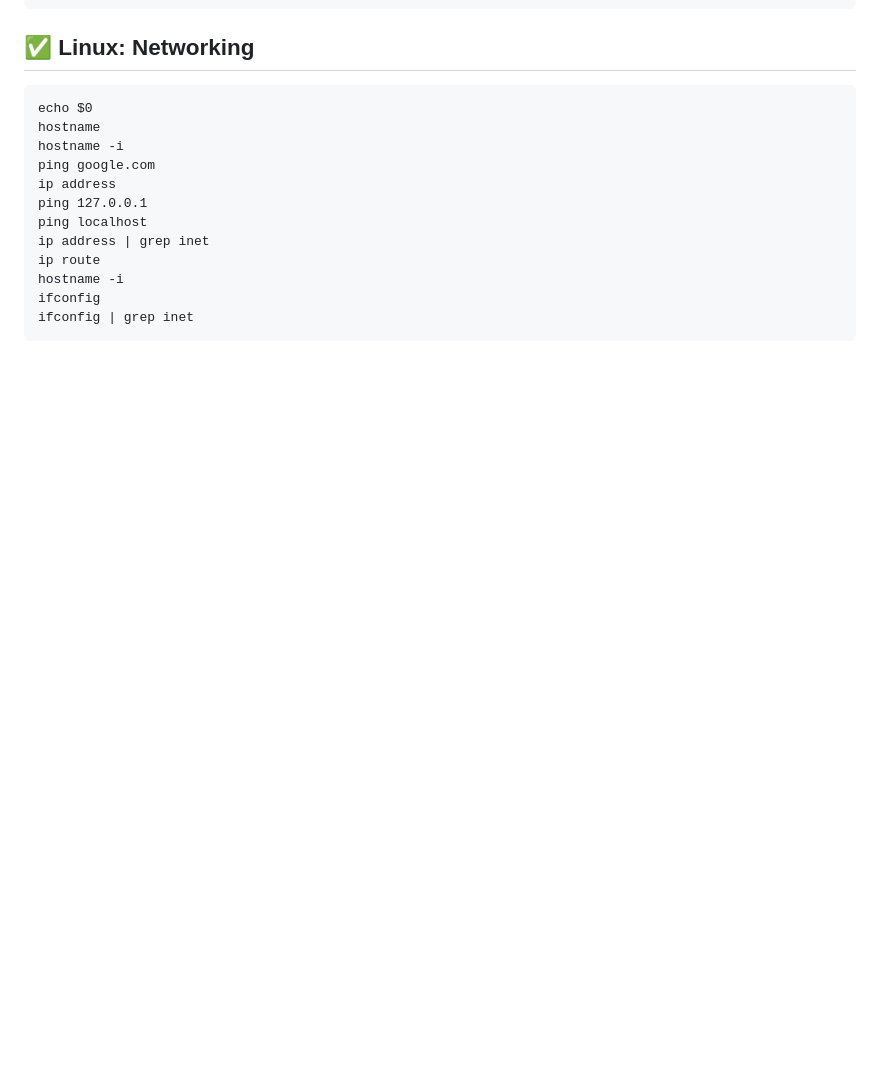
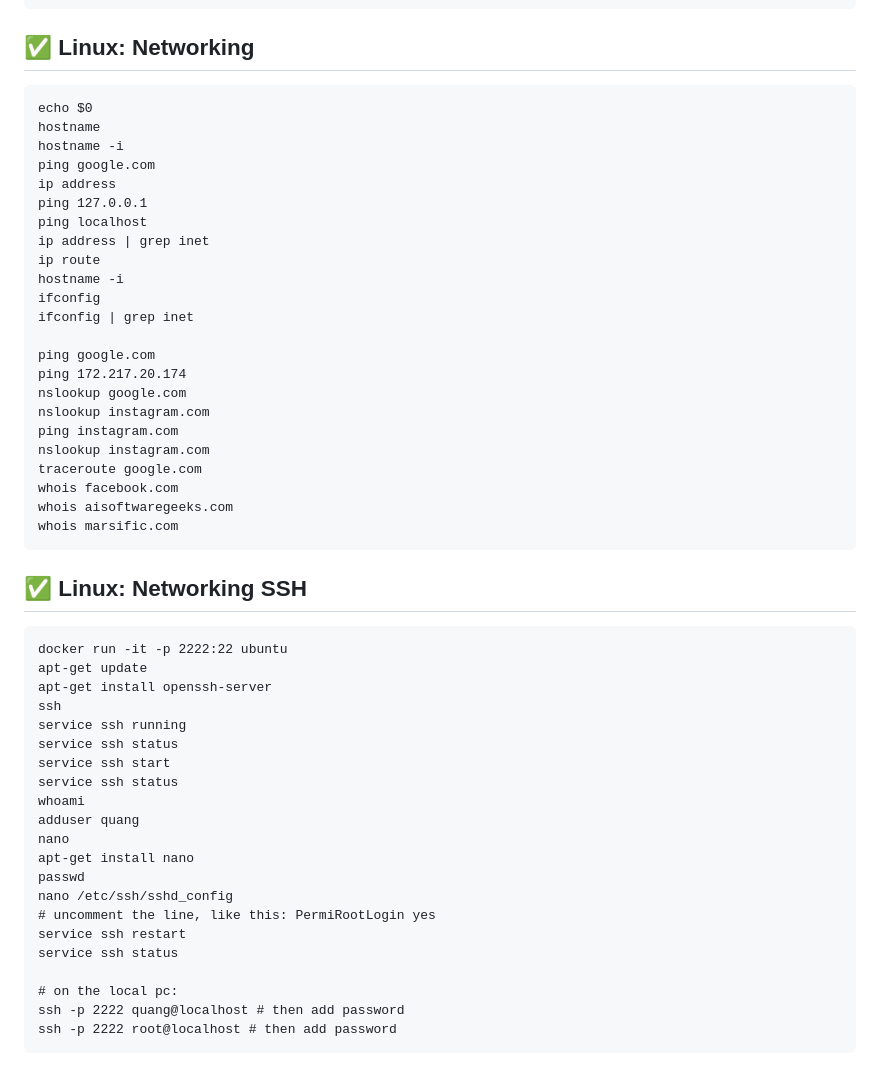
Before and after one commit to tanquangduong/master-docker-dev, a Markdown page: README.md, the part around the change. Drawn GitHub-style; blank space fills up the shorter version.

Commit message:
:tada: add Linux ssh, curl, wget

````diff
--- a/README.md
+++ b/README.md
@@ -740,4 +740,40 @@ ip route
 hostname -i
 ifconfig
 ifconfig | grep inet
+
+ping google.com
+ping 172.217.20.174
+nslookup google.com
+nslookup instagram.com
+ping instagram.com
+nslookup instagram.com
+traceroute google.com
+whois facebook.com
+whois aisoftwaregeeks.com
+whois marsific.com
 ```
+
+## ✅ Linux: Networking SSH
+```
+docker run -it -p 2222:22 ubuntu
+apt-get update
+apt-get install openssh-server
+ssh
+service ssh running
+service ssh status
+service ssh start
+service ssh status
+whoami
+adduser quang
+nano
+apt-get install nano
+passwd
+nano /etc/ssh/sshd_config
+# uncomment the line, like this: PermiRootLogin yes
+service ssh restart
+service ssh status
+
+# on the local pc:
+ssh -p 2222 quang@localhost # then add password
+ssh -p 2222 root@localhost # then add password
+```
````
